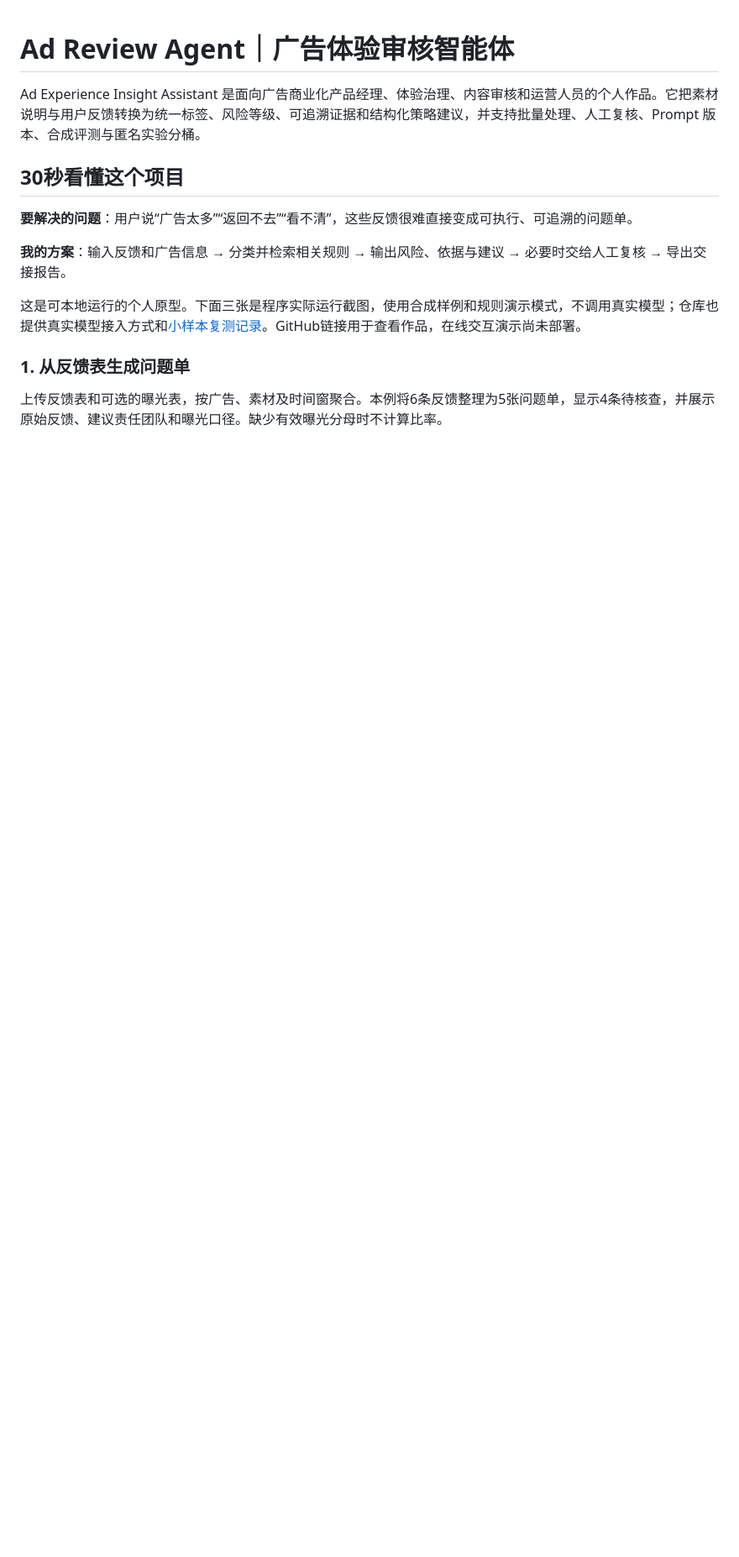
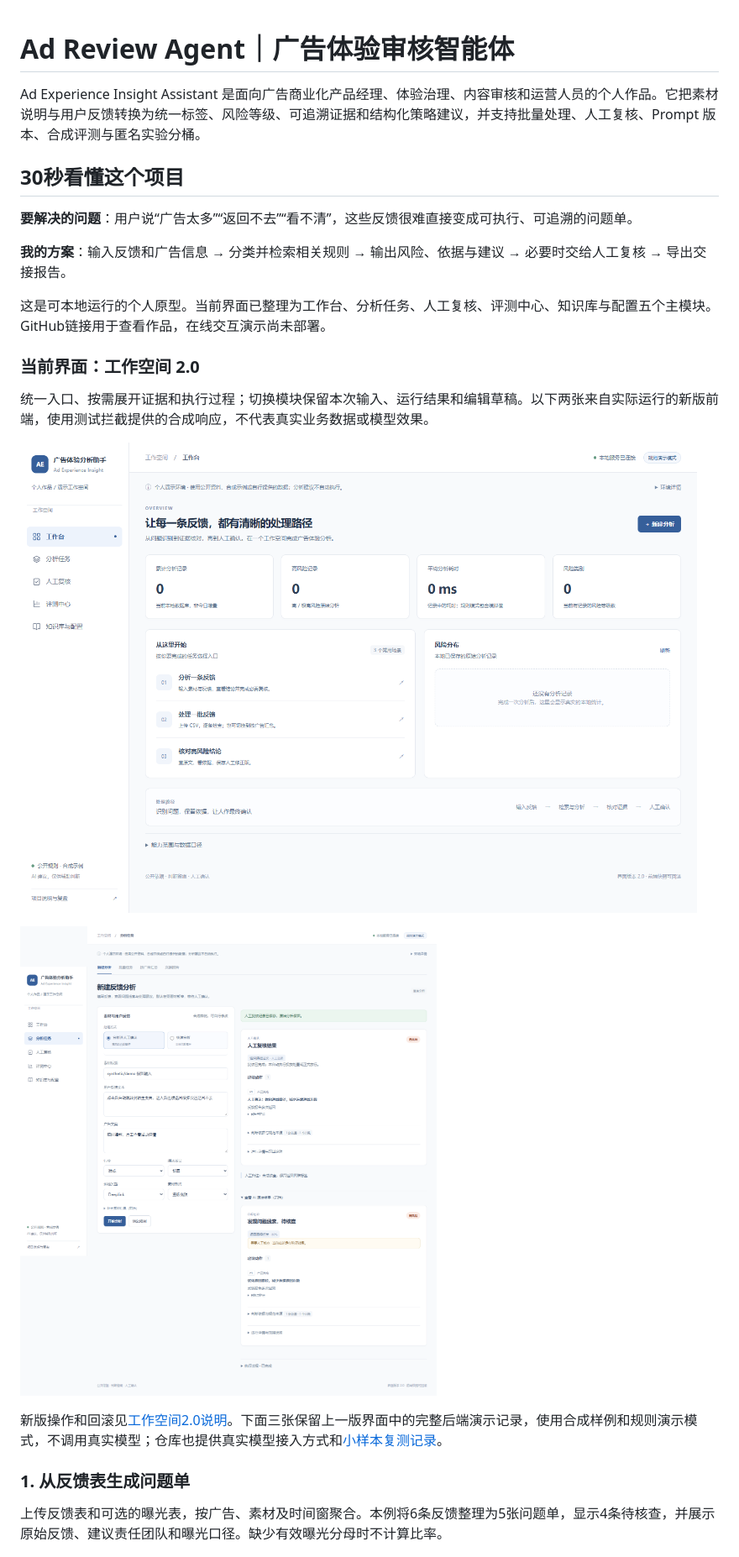
Before and after one commit to paetty/ad-review-agent, a Markdown page: README.md, the part around one of its changes. Shown at 84% size. Drawn GitHub-style; pictures changed too: docs/screenshots/04-workspace-v2.png (added), docs/screenshots/05-analysis-review-v2.png (added); blank space fills up the shorter version.

```diff
--- a/README.md
+++ b/README.md
@@ -8,7 +8,17 @@ Ad Experience Insight Assistant 是面向广告商业化产品经理、体验治
 
 **我的方案**：输入反馈和广告信息 → 分类并检索相关规则 → 输出风险、依据与建议 → 必要时交给人工复核 → 导出交接报告。
 
-这是可本地运行的个人原型。下面三张是程序实际运行截图，使用合成样例和规则演示模式，不调用真实模型；仓库也提供真实模型接入方式和[小样本复测记录](docs/model-pilot-retest-2026-10-23.md)。GitHub链接用于查看作品，在线交互演示尚未部署。
+这是可本地运行的个人原型。当前界面已整理为工作台、分析任务、人工复核、评测中心、知识库与配置五个主模块。GitHub链接用于查看作品，在线交互演示尚未部署。
+
+### 当前界面：工作空间 2.0
+
+统一入口、按需展开证据和执行过程；切换模块保留本次输入、运行结果和编辑草稿。以下两张来自实际运行的新版前端，使用测试拦截提供的合成响应，不代表真实业务数据或模型效果。
+
+![工作空间2.0：五个主模块、任务入口及无记录空状态](docs/screenshots/04-workspace-v2.png)
+
+![新版分析与人工确认：保留人工修正版和AI原始结果](docs/screenshots/05-analysis-review-v2.png)
+
+新版操作和回滚见[工作空间2.0说明](docs/workspace-v2-and-rollback.md)。下面三张保留上一版界面中的完整后端演示记录，使用合成样例和规则演示模式，不调用真实模型；仓库也提供真实模型接入方式和[小样本复测记录](docs/model-pilot-retest-2026-10-23.md)。
 
 ### 1. 从反馈表生成问题单
 
```
Also changed, not shown: other parts of README.md (+10 -2 lines), docs/screenshots/README.md (+7 -1 lines), docs/workspace-v2-and-rollback.md (added, +83 -0 lines), 11 other files.
